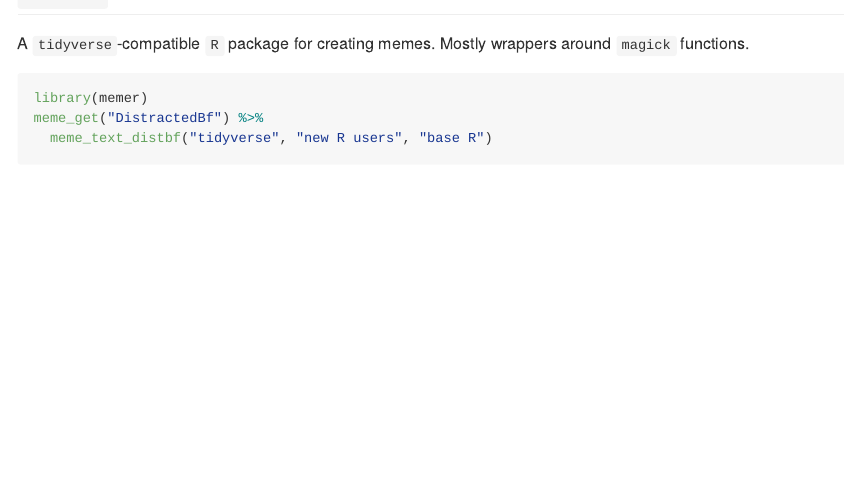
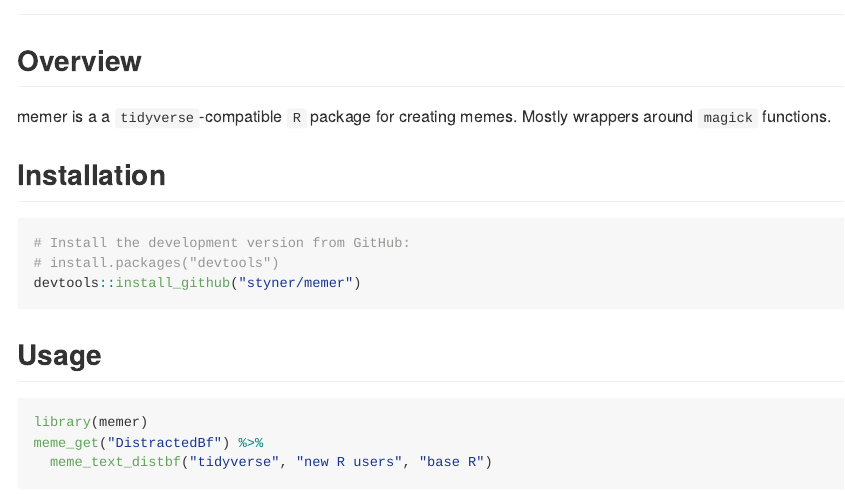
Before and after one commit to sctyner/memer, an R Markdown document (README.Rmd): the page in a window 1100 px wide, from 150 px down before the commit and from 170 px down after it. Rendered offline with R 4.5, knitr and Pandoc, with nearby package versions; some code elsewhere in the file could not run offline; common packages that the code uses without loading them are loaded.

````diff
--- a/README.Rmd
+++ b/README.Rmd
@@ -11,5 +11,19 @@
 
-A `tidyverse`-compatible `R` package for creating memes. Mostly wrappers around `magick` functions.
+
+## Overview
+
+memer is a a `tidyverse`-compatible `R` package for creating memes. Mostly wrappers around `magick` functions.
+
+## Installation
+
+```{r, eval = FALSE}
+# Install the development version from GitHub:
+# install.packages("devtools")
+devtools::install_github("styner/memer")
+```
+
+
+## Usage
 
 ```{r cdistbf, fig.align='center'}
 library(memer)
````
Also changed, not shown: R/get-meme.R (+1 -1 lines), README.md, README_files/figure-gfm/cdistbf-1.png, README_files/figure-gfm/chopper-1.png (added), README_files/figure-gfm/oprah-1.png, data/blankmemes.rda, inst/extdata/purp.png (added), inst/extdata/rainbow.png (added), README.Rmd (2 more changed lines), 2 other files.
